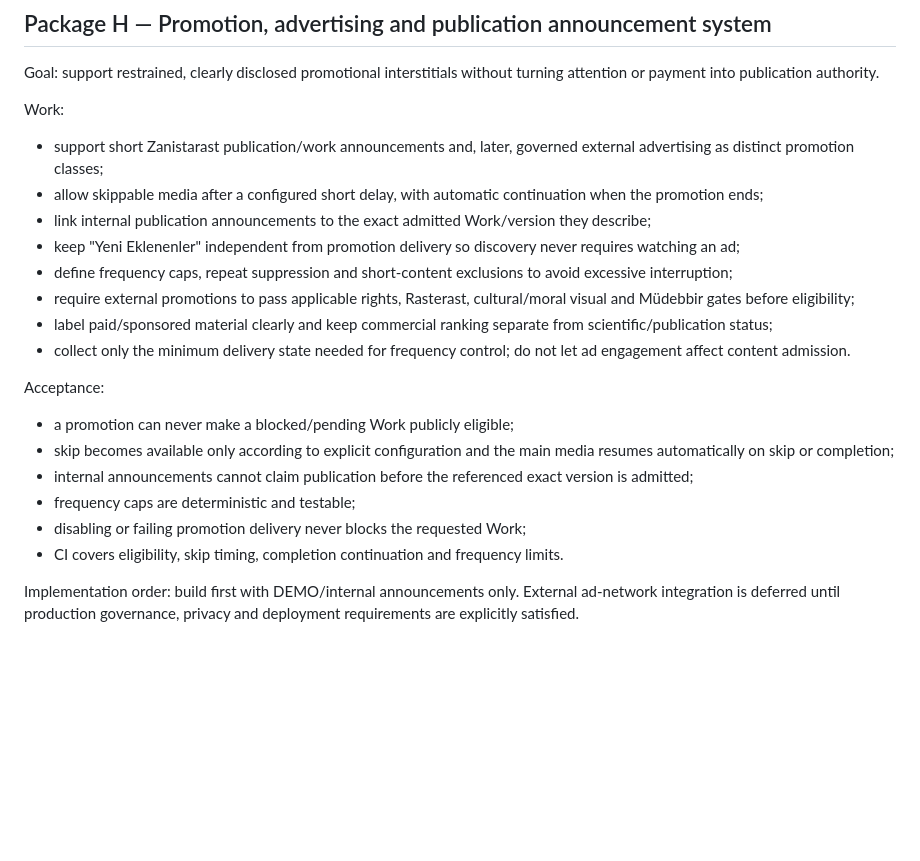
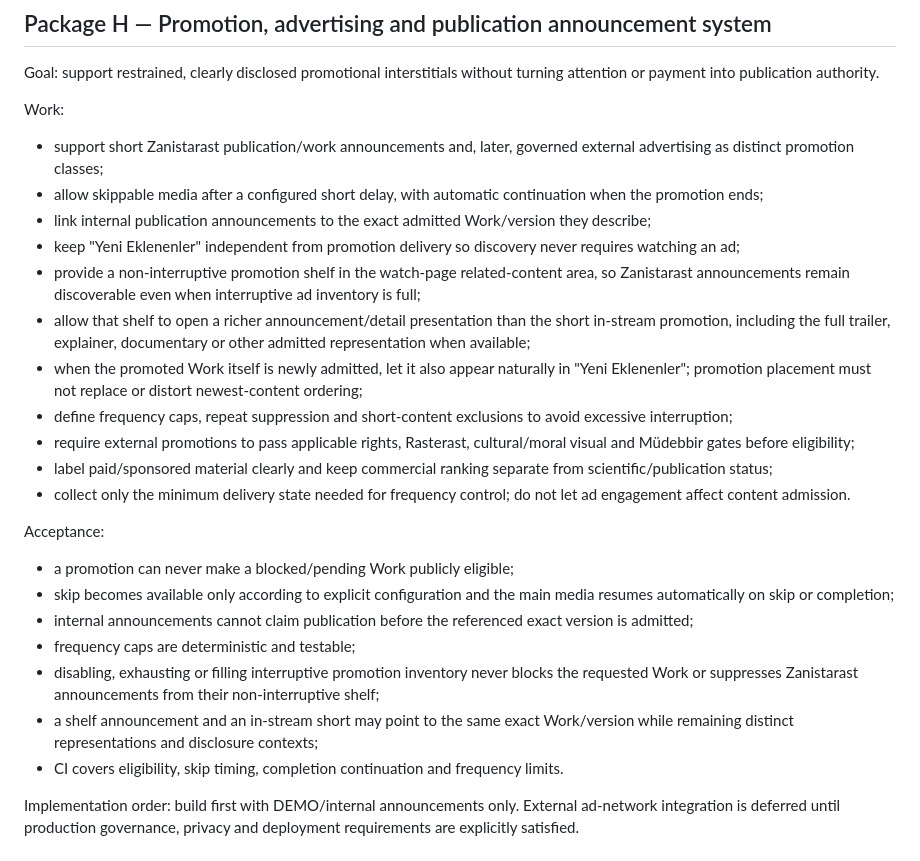
Before and after one commit to veysieken000-ctrl/zanistarast-ai-native-model, a Markdown page: docs/zanistarast-com/implementation-plan.md, the part around the change. Rendered like a GitHub page; blank space fills up the shorter version.

Commit message:
docs(com): add non-interruptive announcement shelf

```diff
--- a/docs/zanistarast-com/implementation-plan.md
+++ b/docs/zanistarast-com/implementation-plan.md
@@ -137,6 +137,9 @@ Work:
 - allow skippable media after a configured short delay, with automatic continuation when the promotion ends;
 - link internal publication announcements to the exact admitted Work/version they describe;
 - keep "Yeni Eklenenler" independent from promotion delivery so discovery never requires watching an ad;
+- provide a non-interruptive promotion shelf in the watch-page related-content area, so Zanistarast announcements remain discoverable even when interruptive ad inventory is full;
+- allow that shelf to open a richer announcement/detail presentation than the short in-stream promotion, including the full trailer, explainer, documentary or other admitted representation when available;
+- when the promoted Work itself is newly admitted, let it also appear naturally in "Yeni Eklenenler"; promotion placement must not replace or distort newest-content ordering;
 - define frequency caps, repeat suppression and short-content exclusions to avoid excessive interruption;
 - require external promotions to pass applicable rights, Rasterast, cultural/moral visual and Müdebbir gates before eligibility;
 - label paid/sponsored material clearly and keep commercial ranking separate from scientific/publication status;
@@ -147,7 +150,8 @@ Acceptance:
 - skip becomes available only according to explicit configuration and the main media resumes automatically on skip or completion;
 - internal announcements cannot claim publication before the referenced exact version is admitted;
 - frequency caps are deterministic and testable;
-- disabling or failing promotion delivery never blocks the requested Work;
+- disabling, exhausting or filling interruptive promotion inventory never blocks the requested Work or suppresses Zanistarast announcements from their non-interruptive shelf;
+- a shelf announcement and an in-stream short may point to the same exact Work/version while remaining distinct representations and disclosure contexts;
 - CI covers eligibility, skip timing, completion continuation and frequency limits.
 
 Implementation order: build first with DEMO/internal announcements only. External ad-network integration is deferred until production governance, privacy and deployment requirements are explicitly satisfied.
```
